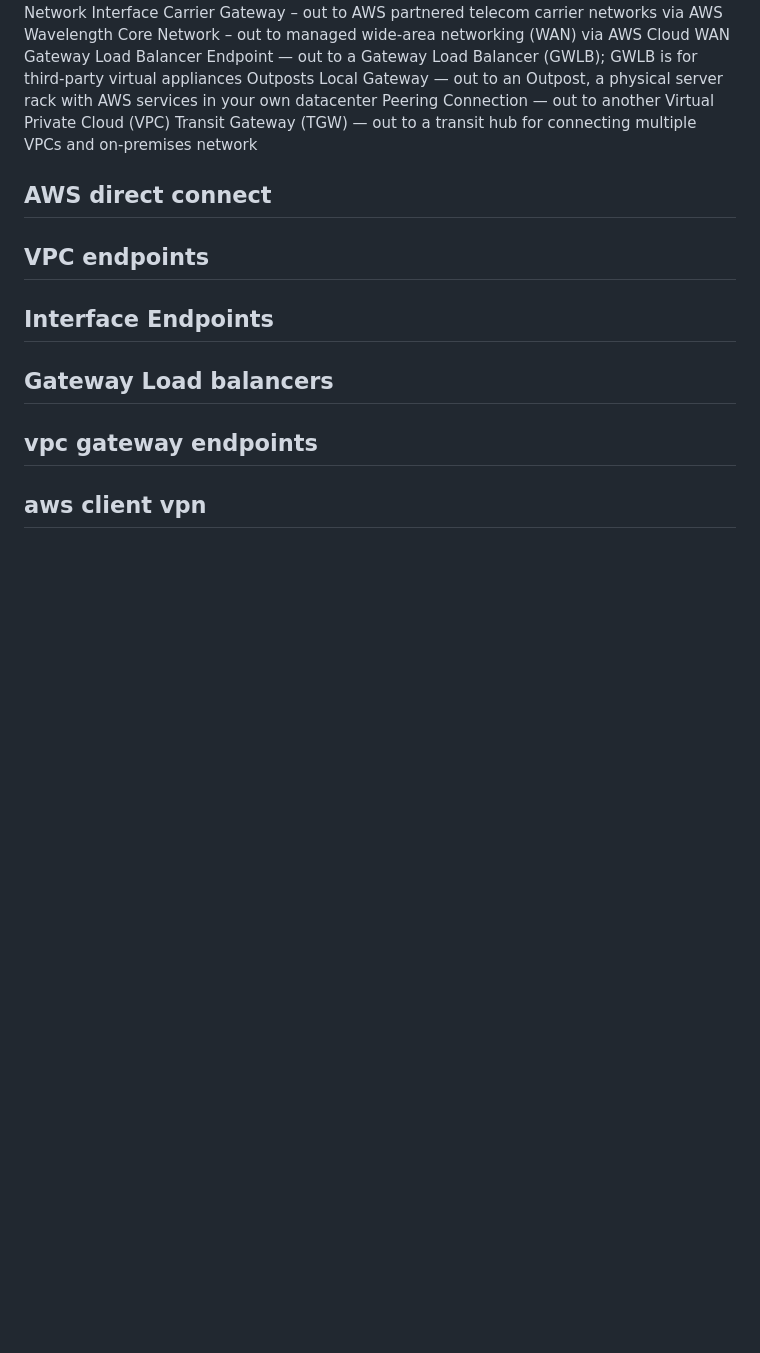
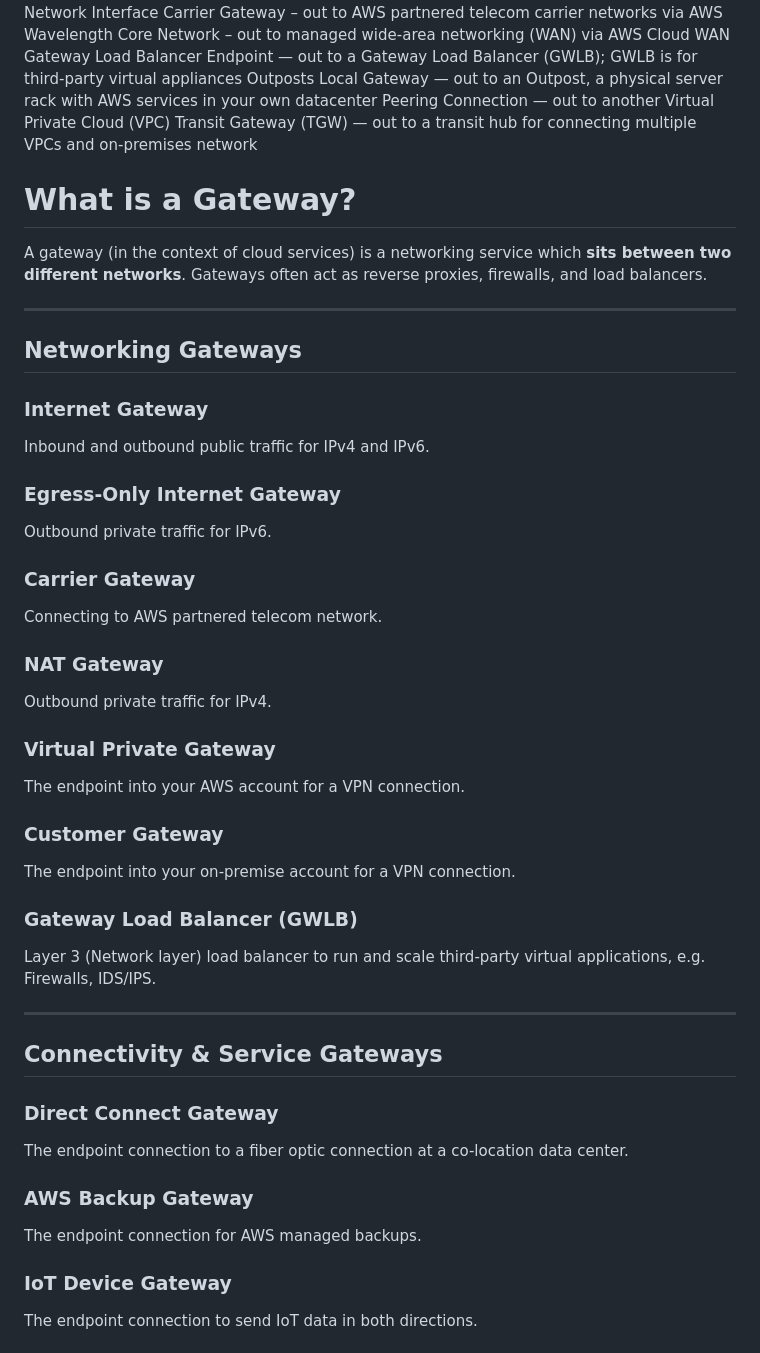
Before and after one commit to zeroexceptions/saa-c03, a Markdown page: vpc/README.md, the part around one of its changes. GitHub-like rendering; blank space fills up the shorter version.

Commit message:
gateways

```diff
--- a/vpc/README.md
+++ b/vpc/README.md
@@ -87,9 +87,49 @@ Transit Gateway (TGW) — out to a transit hub for connecting multiple VPCs and
 
 
 
-## AWS direct connect
-## VPC endpoints
-## Interface Endpoints
-## Gateway Load balancers
-## vpc gateway endpoints
-## aws client vpn
+# What is a Gateway?
+
+A gateway (in the context of cloud services) is a networking service which
+**sits between two different networks**. Gateways often act as reverse
+proxies, firewalls, and load balancers.
+
+---
+
+## Networking Gateways
+
+### Internet Gateway
+Inbound and outbound public traffic for IPv4 and IPv6.
+
+### Egress-Only Internet Gateway
+Outbound private traffic for IPv6.
+
+### Carrier Gateway
+Connecting to AWS partnered telecom network.
+
+### NAT Gateway
+Outbound private traffic for IPv4.
+
+### Virtual Private Gateway
+The endpoint into your AWS account for a VPN connection.
+
+### Customer Gateway
+The endpoint into your on-premise account for a VPN connection.
+
+### Gateway Load Balancer (GWLB)
+Layer 3 (Network layer) load balancer to run and scale third-party virtual
+applications, e.g. Firewalls, IDS/IPS.
+
+---
+
+## Connectivity & Service Gateways
+
+### Direct Connect Gateway
+The endpoint connection to a fiber optic connection at a co-location data
+center.
+
+### AWS Backup Gateway
+The endpoint connection for AWS managed backups.
+
+### IoT Device Gateway
+The endpoint connection to send IoT data in both directions.
+
```
Also changed, not shown: other parts of vpc/README.md (+32 -0 lines), vpc/README-SAA-C03.md (added, +304 -0 lines).
